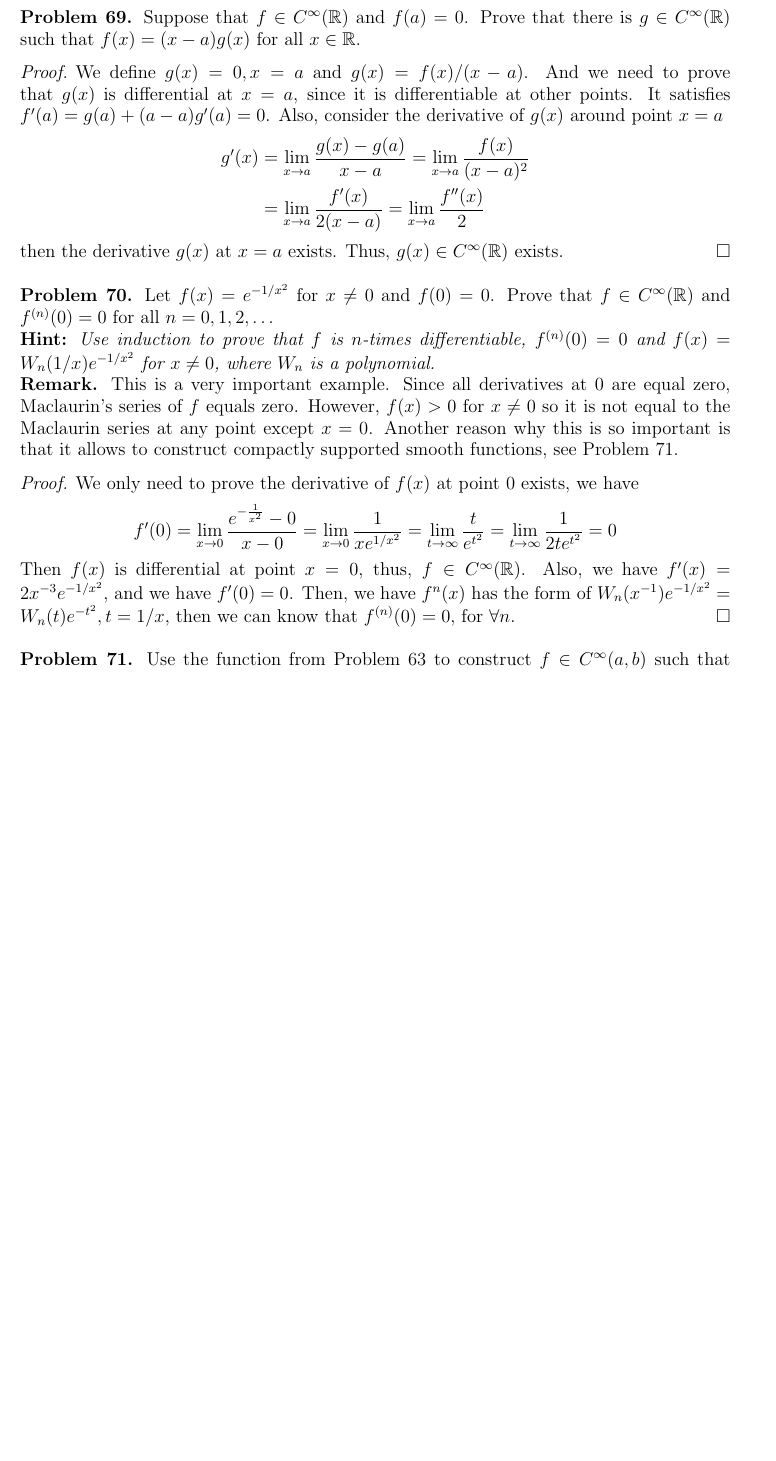
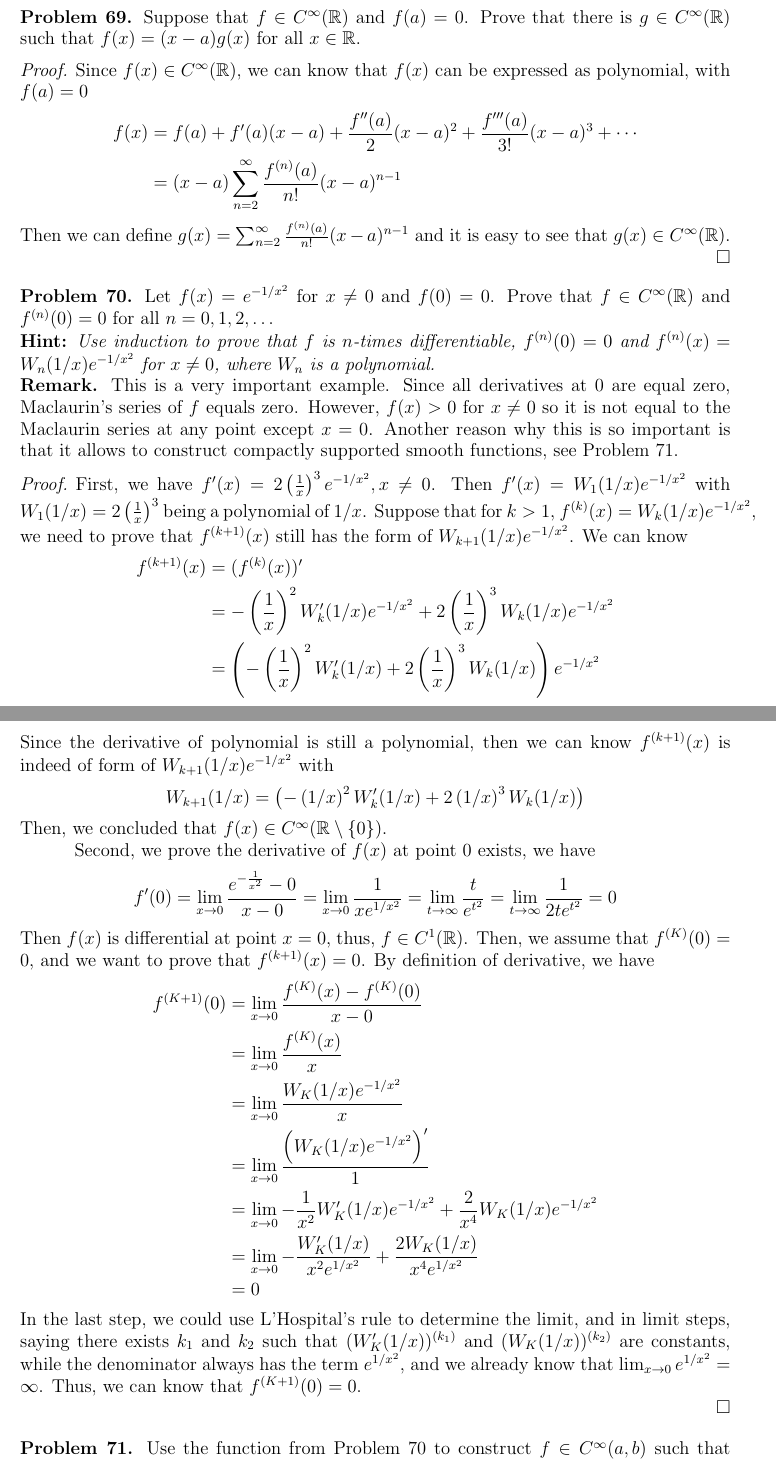
Before and after one commit to zhenyaonu/mathematical-analysis, a LaTeX problem sheet (HW6.tex): part of page 5 of 6 before the commit and two parts of pages 5 and 6 of 7 after it, the two joined at a grey line, cut so that both start at the same text, the shorter picture padded with empty space. Compiled offline with pdfLaTeX.

Commit message:
Update HW6.tex

```diff
--- a/HW6.tex
+++ b/HW6.tex
@@ -290,12 +290,12 @@ so we have $r$ must be $0$. Also, we can know that $W_n(0)=1\neq 0$, then we kno
 {\bf Problem 69.}
 Suppose that $f\in C^\infty(\mathbb{R})$ and $f(a)=0$. Prove that there is $g\in C^\infty(\mathbb{R})$ such that $f(x)=(x-a)g(x)$ for all $x\in\mathbb{R}$.
 \begin{proof}
-We define $g(x)=0, x=a$ and $g(x)=f(x)/(x-a)$. And we need to prove that $g(x)$ is differential at $x=a$, since it is differentiable at other points. It satisfies $f'(a)=g(a)+(a-a)g'(a)=0$. Also, consider the derivative of $g(x)$ around point $x=a$
+Since $f(x)\in C^\infty(\mathbb{R})$, we can know that $f(x)$ can be expressed as polynomial, with $f(a) = 0$
 \begin{align*}
-    g'(x) &= \lim_{x\to a}\frac{g(x)-g(a)}{x-a} = \lim_{x\to a}\frac{f(x)}{(x-a)^2} \\
-    &= \lim_{x\to a}\frac{f'(x)}{2(x-a)} = \lim_{x\to a}\frac{f''(x)}{2}
+    f(x) & = f(a) + f'(a)(x-a) + \frac{f''(a)}{2}(x-a)^2 + \frac{f'''(a)}{3!}(x-a)^3 + \cdots \\
+    & = (x-a)\sum^\infty_{n=2}\frac{f^{(n)}(a)}{n!}(x-a)^{n-1}
 \end{align*}
-then the derivative $g(x)$ at $x=a$ exists. Thus, $g(x)\in C^\infty(\mathbb{R})$ exists.
+Then we can define $g(x) = \sum^\infty_{n=2}\frac{f^{(n)}(a)}{n!}(x-a)^{n-1}$ and it is easy to see that $g(x)\in C^\infty(\mathbb{R})$.
 \end{proof}
 
 \medskip
@@ -303,24 +303,46 @@ then the derivative $g(x)$ at $x=a$ exists. Thus, $g(x)\in C^\infty(\mathbb{R})$
 \noindent
 {\bf Problem 70.}
 Let $f(x)=e^{-1/x^2}$ for $x\neq 0$ and $f(0)=0$. Prove that $f\in C^\infty(\mathbb{R})$ and $f^{(n)}(0)=0$ for all $n=0,1,2,\ldots$\\
-{\bf Hint:} {\em Use induction to prove that $f$ is $n$-times differentiable, $f^{(n)}(0)=0$ and $f(x)=W_n(1/x)e^{-1/x^2}$ for $x\neq 0$, where $W_n$ is a polynomial.}
+{\bf Hint:} {\em Use induction to prove that $f$ is $n$-times differentiable, $f^{(n)}(0)=0$ and $f^{(n)}(x)=W_n(1/x)e^{-1/x^2}$ for $x\neq 0$, where $W_n$ is a polynomial.}
 
 \noindent
 {\bf Remark.}
 This is a very important example. Since all derivatives at $0$ are equal zero, Maclaurin's series of $f$ equals zero. However, $f(x)>0$ for $x\neq 0$ so it is not equal to the Maclaurin series at any point except $x=0$. Another reason why this is so important is that it allows to construct compactly supported smooth functions, see Problem~71.
 \begin{proof}
-We only need to prove the derivative of $f(x)$ at point $0$ exists, we have
+First, we have $f'(x) = 2\left(\frac{1}{x}\right)^3 e^{-1/x^2}, x \neq 0$. Then $f'(x) = W_1(1/x)e^{-1/x^2}$ with $W_1(1/x) = 2\left(\frac{1}{x}\right)^3$ being a polynomial of $1/x$. Suppose that for $k>1$, $f^{(k)}(x) = W_k(1/x) e^{-1/x^2}$, we need to prove that $f^{(k+1)}(x)$ still has the form of $W_{k+1}(1/x)e^{-1/x^2}$. We can know
+\begin{align*}
+    f^{(k+1)}(x) & = (f^{(k)}(x))' \\
+    & = -\left(\frac{1}{x}\right)^2 W_k'(1/x)e^{-1/x^2} + 2\left(\frac{1}{x}\right)^3 W_k(1/x) e^{-1/x^2} \\
+    & = \left(-\left(\frac{1}{x}\right)^2 W_k'(1/x) + 2\left(\frac{1}{x}\right)^3 W_k(1/x) \right)e^{-1/x^2}
+\end{align*}
+Since the derivative of polynomial is still a polynomial, then we can know $f^{(k+1)}(x)$ is indeed of form of $W_{k+1}(1/x)e^{-1/x^2}$ with
+\begin{align*}
+    W_{k+1}(1/x) = \left(-\left(1/x\right)^2 W_k'(1/x) + 2\left(1/x\right)^3 W_k(1/x) \right)
+\end{align*}
+Then, we concluded that $f(x)\in C^\infty(\mathbb{R}\setminus \{0\})$.\\
+\hspace*{3em}Second, we prove the derivative of $f(x)$ at point $0$ exists, we have
 \begin{align*}
     f'(0)=\lim_{x\rightarrow 0}\frac{e^{-\frac{1}{x^2}}-0}{x-0} = \lim_{x\rightarrow 0}\frac{1}{x e^{1/x^2}} = \lim_{t\to\infty}\frac{t}{e^{t^2}} = \lim_{t\to\infty}\frac{1}{2te^{t^2}} = 0
 \end{align*}
-Then $f(x)$ is differential at point $x=0$, thus, $f\in C^\infty(\mathbb{R})$. Also, we have $f'(x)=2x^{-3}e^{-1/x^2}$, and we have $f'(0)=0$. Then, we have $f^{n}(x)$ has the form of $W_n(x^{-1})e^{-1/x^2} = W_n(t)e^{-t^2}, t=1/x$, then we can know that $f^{(n)}(0)=0$, for $\forall n$.
+Then $f(x)$ is differential at point $x=0$, thus, $f\in C^1(\mathbb{R})$. Then, we assume that $f^{(K)}(0) = 0$, and we want to prove that $f^{(k+1)}(x) = 0$. By definition of derivative, we have
+\begin{align*}
+    f^{(K+1)}(0) & = \lim_{x\to 0}\frac{f^{(K)}(x) - f^{(K)}(0)}{x - 0}\\
+    & = \lim_{x\to 0}\frac{f^{(K)}(x)}{x} \\
+    & = \lim_{x\to 0}\frac{W_K(1/x)e^{-1/x^2}}{x} \\
+    & = \lim_{x\to 0}\frac{\left(W_K(1/x)e^{-1/x^2}\right)'}{1} \\
+    & = \lim_{x\to 0} - \frac{1}{x^2}W_K'(1/x)e^{-1/x^2} + \frac{2}{x^4} W_K(1/x)e^{-1/x^2} \\
+    & = \lim_{x\to 0} - \frac{W_K'(1/x)}{x^2 e^{1/x^2}} + \frac{2 W_K(1/x)}{x^4 e^{1/x^2}} \\
+    & = 0
+\end{align*}
+In the last step, we could use L'Hospital's rule to determine the limit, and in limit steps, saying there exists $k_1$ and $k_2$ such that $(W_K'(1/x))^{(k_1)}$ and $(W_K(1/x))^{(k_2)}$ are constants, while the denominator always has the term $e^{1/x^2}$, and we already know that $\lim_{x\to 0}e^{1/x^2} = \infty$. Thus, we can know that $f^{(K+1)}(0) = 0$. \\
+\hspace*{3em}
 \end{proof}
 
 \medskip
 
 \noindent
 {\bf Problem 71.}
-Use the function from Problem~63 to construct $f\in C^\infty(a,b)$ such that $f(x)=0$ for $x\in\mathbb{R}\setminus (a,b)$.
+Use the function from Problem~70 to construct $f\in C^\infty(a,b)$ such that $f(x)=0$ for $x\in\mathbb{R}\setminus (a,b)$.
 \begin{proof}
 Set the function in Problem 63 as $g(x):[0,1]\rightarrow \mathbb{R}$, then $g$ is continuous on $[0,1]$ and differentiable on $(0,1)$. Also, $g(0)<0<g(1)$ and $g'(x)\neq 0, \forall x\in(0,1)$.\\
 \hspace*{3em}Now consider $f(x)=g\left(\frac{x-a}{b-a}\right), x\in [a,b]$ and $f(x)=0, x\in \mathbb{R}\setminus [a,b]$. And for $f(x)$, using Taylor Theorem, we have
```
Also changed, not shown: HW6.tex (4 more changed lines).
